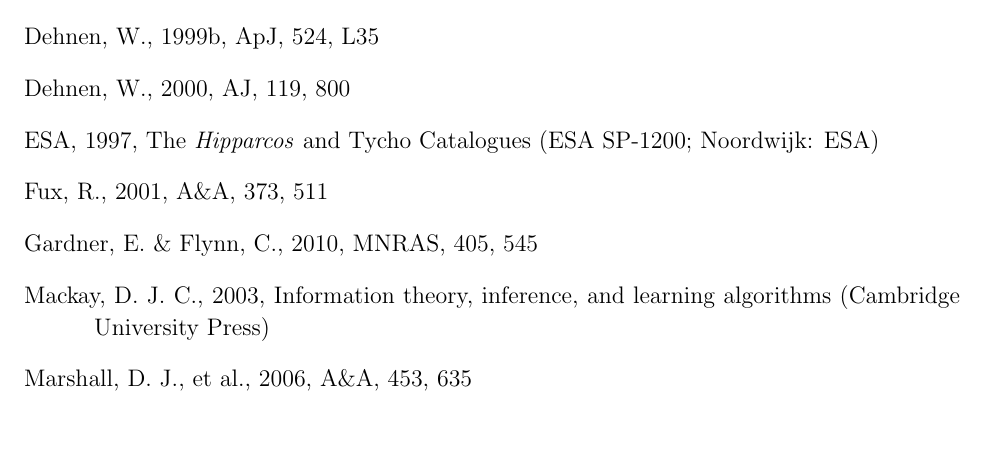
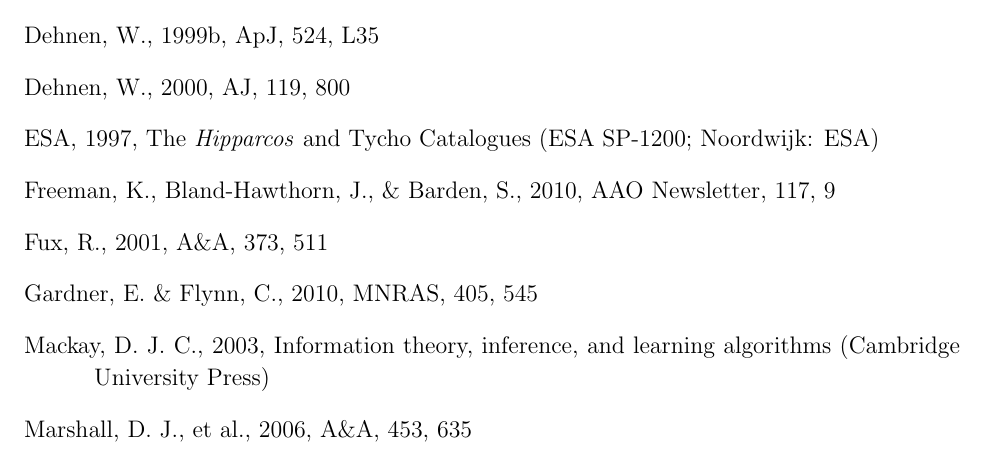
Before and after one commit to jobovy/hercules-simulation, a LaTeX paper (tex/hercules.tex): part of page 8 of 14, cut so that both start at the same text. Compiled offline with pdfLaTeX.

Commit message:
groups-simulations: add HERMES reference

```diff
--- a/tex/hercules.tex
+++ b/tex/hercules.tex
@@ -450,6 +452,10 @@
 
 \bibitem[{{ESA}(1997)}]{ESA97a}
 {ESA}, 1997, {The \emph{Hipparcos} and Tycho Catalogues} (ESA SP-1200; Noordwijk: ESA)
+
+\bibitem[Freeman \etal(2010)]{Freeman10a}
+  Freeman,~K., Bland-Hawthorn,~J., \& Barden,~S., 2010,
+  AAO Newsletter, 117, 9
 
 \bibitem[Fux(2001)]{fux01a}
   Fux,~R., 2001,
```
Also changed, not shown: tex/hercules.tex (2 more changed lines).
